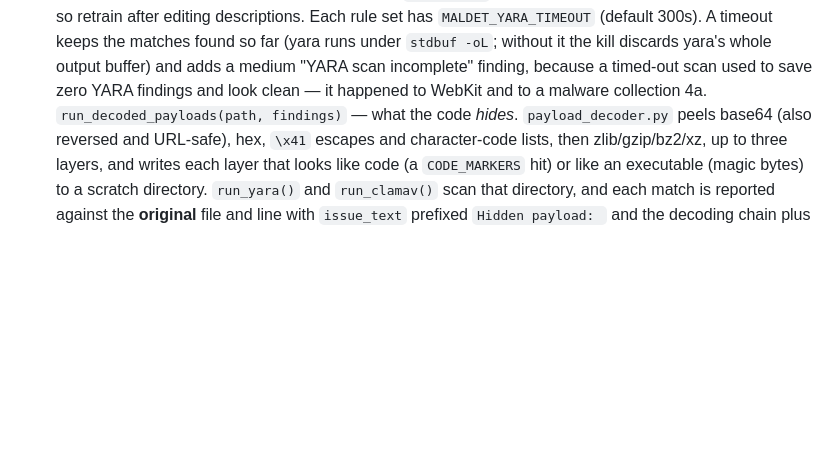
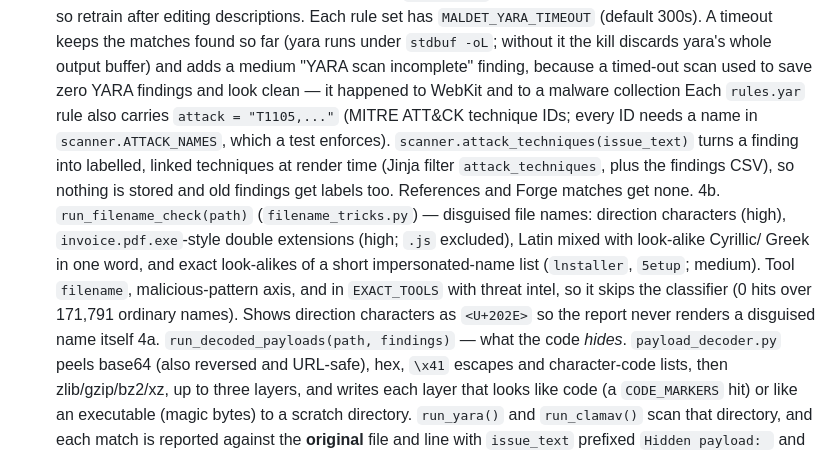
Before and after one commit to Skidotus/maldet, a Markdown page: CLAUDE.md, the part around the change. Drawn GitHub-style; blank space fills up the shorter version.

```diff
--- a/CLAUDE.md
+++ b/CLAUDE.md
@@ -128,6 +128,20 @@ by `worker.py` (not inside the web request):
    incomplete" finding, because a timed-out scan used to save zero YARA
    findings and look clean — it happened to WebKit and to a malware
    collection
+   Each `rules.yar` rule also carries `attack = "T1105,..."` (MITRE ATT&CK
+   technique IDs; every ID needs a name in `scanner.ATTACK_NAMES`, which a
+   test enforces). `scanner.attack_techniques(issue_text)` turns a finding
+   into labelled, linked techniques at render time (Jinja filter
+   `attack_techniques`, plus the findings CSV), so nothing is stored and old
+   findings get labels too. References and Forge matches get none.
+4b. `run_filename_check(path)` (`filename_tricks.py`) — disguised file
+   names: direction characters (high), `invoice.pdf.exe`-style double
+   extensions (high; `.js` excluded), Latin mixed with look-alike Cyrillic/
+   Greek in one word, and exact look-alikes of a short impersonated-name list
+   (`lnstaller`, `5etup`; medium). Tool `filename`, malicious-pattern axis,
+   and in `EXACT_TOOLS` with threat intel, so it skips the classifier (0 hits
+   over 171,791 ordinary names). Shows direction characters as `<U+202E>`
+   so the report never renders a disguised name itself
 4a. `run_decoded_payloads(path, findings)` — what the code *hides*.
    `payload_decoder.py` peels base64 (also reversed and URL-safe), hex,
    `\x41` escapes and character-code lists, then zlib/gzip/bz2/xz, up to
```
Also changed, not shown: NOTES.md (+28 -0 lines).
